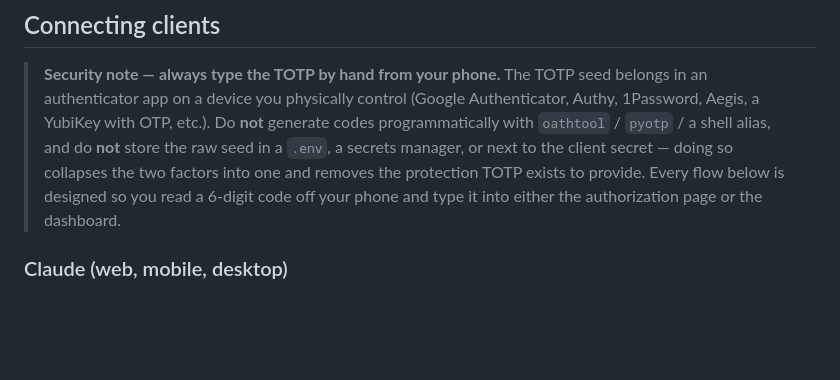
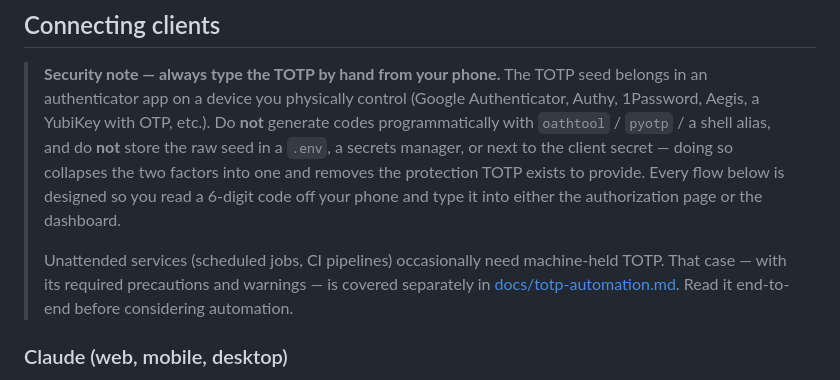
Before and after one commit to Showdown76py/BeaconMCP, a Markdown page: README.md, the part around the change. GitHub-like rendering; blank space fills up the shorter version.

Commit message:
Document the TOTP automation escape hatch with prominent warnings
Co-Authored-By: Claude Opus 4.7 (1M context) <noreply@anthropic.com>

```diff
--- a/README.md
+++ b/README.md
@@ -132,6 +132,8 @@ Place BeaconMCP behind a reverse proxy that terminates TLS and forwards the publ
 
 > **Security note — always type the TOTP by hand from your phone.**
 > The TOTP seed belongs in an authenticator app on a device you physically control (Google Authenticator, Authy, 1Password, Aegis, a YubiKey with OTP, etc.). Do **not** generate codes programmatically with `oathtool` / `pyotp` / a shell alias, and do **not** store the raw seed in a `.env`, a secrets manager, or next to the client secret — doing so collapses the two factors into one and removes the protection TOTP exists to provide. Every flow below is designed so you read a 6-digit code off your phone and type it into either the authorization page or the dashboard.
+>
+> Unattended services (scheduled jobs, CI pipelines) occasionally need machine-held TOTP. That case — with its required precautions and warnings — is covered separately in [docs/totp-automation.md](docs/totp-automation.md). Read it end-to-end before considering automation.
 
 ### Claude (web, mobile, desktop)
 
```
Also changed, not shown: docs/totp-automation.md (added, +129 -0 lines).
